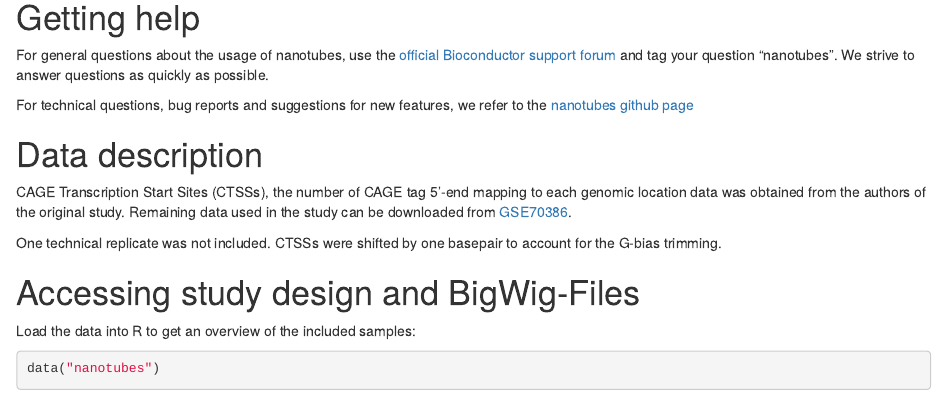
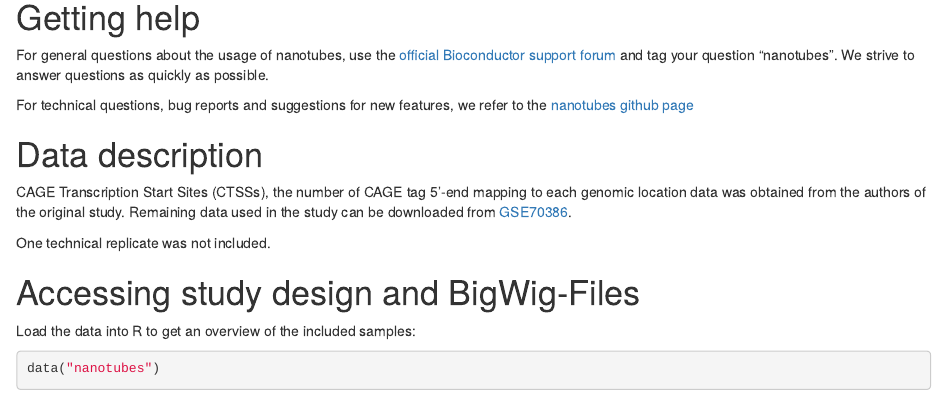
Before and after one commit to bioc/nanotubes, an R Markdown document (vignettes/nanotubes.Rmd): the page in a window 1100 px wide, from 780 px down. Rendered offline with R 4.5, knitr and Pandoc, with nearby package versions; drawn as R Markdown's standard HTML page in place of the format the file asks for; some code elsewhere in the file could not run offline.

Commit message:
BiocCheck changes

```diff
--- a/vignettes/nanotubes.Rmd
+++ b/vignettes/nanotubes.Rmd
@@ -52,7 +52,7 @@ For technical questions, bug reports and suggestions for new features, we refer
 
 CAGE Transcription Start Sites (CTSSs), the number of CAGE tag 5'-end mapping to each genomic location data was obtained from the authors of the original study. Remaining data used in the study can be downloaded from [GSE70386](https://www.ncbi.nlm.nih.gov/geo/query/acc.cgi?acc=GSE70386).
 
-One technical replicate was not included. CTSSs were shifted by one basepair to account for the G-bias trimming.
+One technical replicate was not included.
 
 # Accessing study design and BigWig-Files
 
```
Also changed, not shown: 1 other file.
